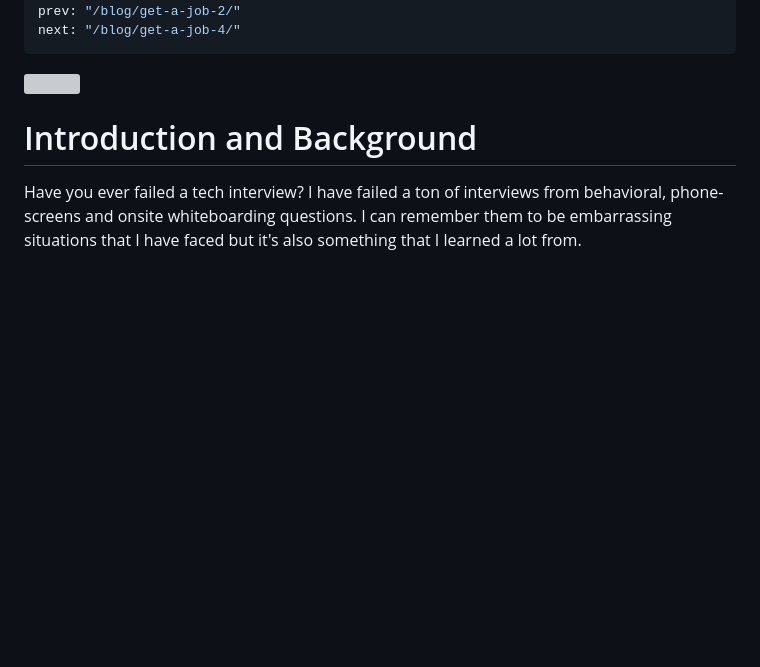
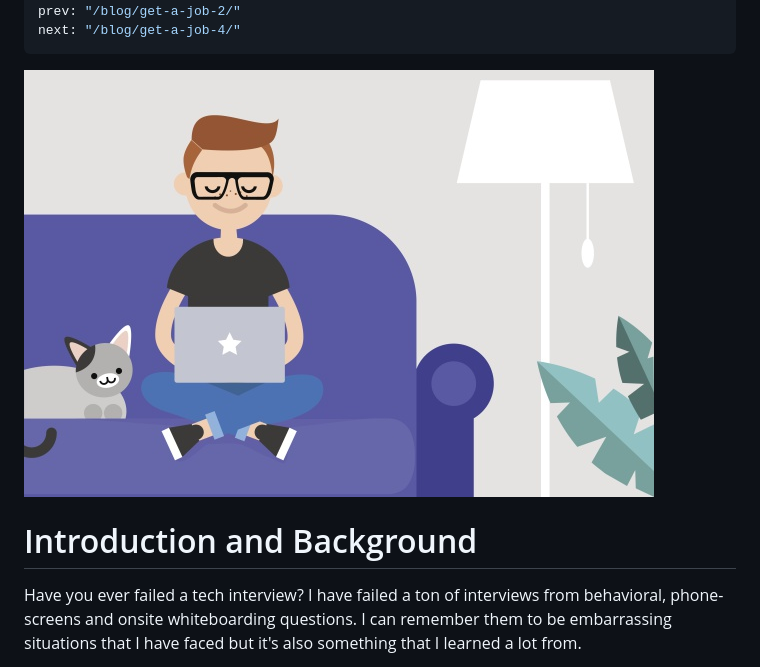
Before and after one commit to gautamtata/blog, a Markdown page: content/posts/2020-03-10-get-a-job-3.md, the part around the change. Rendered like a GitHub page; blank space fills up the shorter version; grey boxes are pictures that could not be loaded.

Commit message:
adding image

```diff
--- a/content/posts/2020-03-10-get-a-job-3.md
+++ b/content/posts/2020-03-10-get-a-job-3.md
@@ -18,7 +18,7 @@ prev: "/blog/get-a-job-2/"
 next: "/blog/get-a-job-4/"
 ---
 
-![](./media-link/interview.jpeg)
+![Interview](https://github.com/gautamtata/blog/blob/master/static/media/tech5.jpg?raw=true)
 
 # Introduction and Background
 
```
Also changed, not shown: static/media/tech6.jpg (added).
